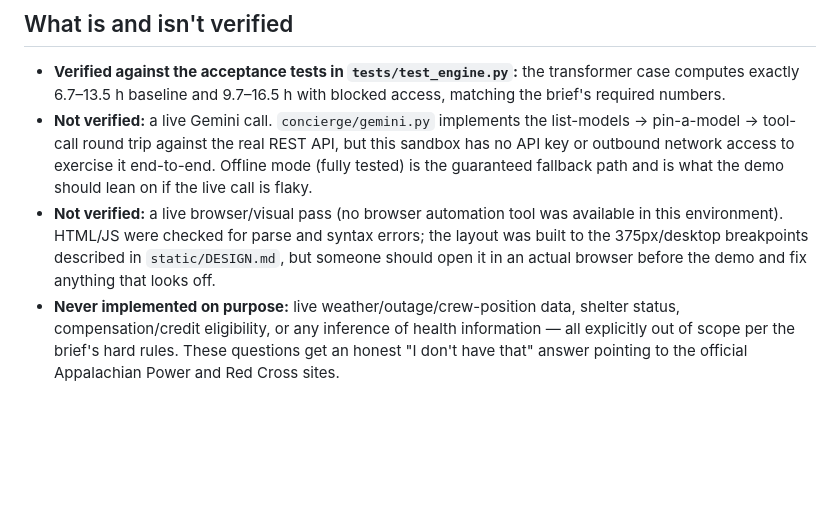
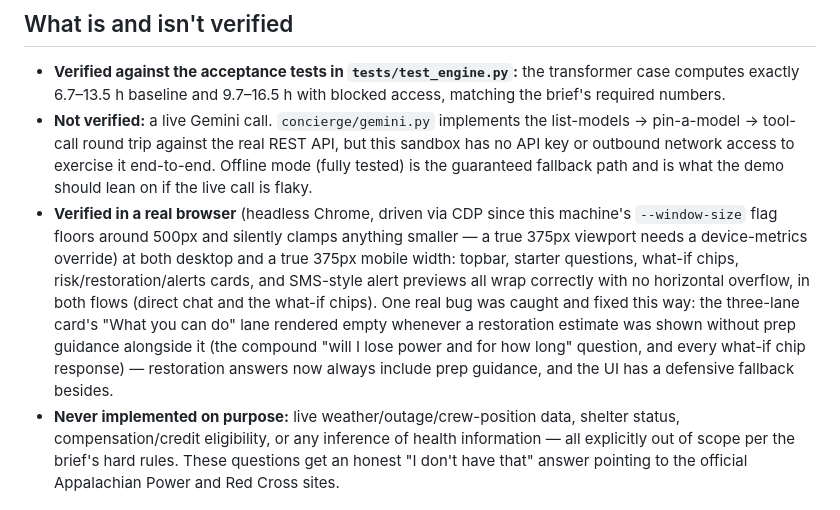
Before and after one commit to anishk09/wattsNext, a Markdown page: README.md, the part around the change. Drawn GitHub-style; blank space fills up the shorter version.

Commit message:
README: record the actual browser verification results

```diff
--- a/README.md
+++ b/README.md
@@ -104,11 +104,18 @@ browser — only city names and circuit-level damage summaries.
   exercise it end-to-end. Offline mode (fully tested) is the guaranteed
   fallback path and is what the demo should lean on if the live call is
   flaky.
-- **Not verified:** a live browser/visual pass (no browser automation tool
-  was available in this environment). HTML/JS were checked for parse and
-  syntax errors; the layout was built to the 375px/desktop breakpoints
-  described in `static/DESIGN.md`, but someone should open it in an actual
-  browser before the demo and fix anything that looks off.
+- **Verified in a real browser** (headless Chrome, driven via CDP since
+  this machine's `--window-size` flag floors around 500px and silently
+  clamps anything smaller — a true 375px viewport needs a device-metrics
+  override) at both desktop and a true 375px mobile width: topbar, starter
+  questions, what-if chips, risk/restoration/alerts cards, and SMS-style
+  alert previews all wrap correctly with no horizontal overflow, in both
+  flows (direct chat and the what-if chips). One real bug was caught and
+  fixed this way: the three-lane card's "What you can do" lane rendered
+  empty whenever a restoration estimate was shown without prep guidance
+  alongside it (the compound "will I lose power and for how long" question,
+  and every what-if chip response) — restoration answers now always
+  include prep guidance, and the UI has a defensive fallback besides.
 - **Never implemented on purpose:** live weather/outage/crew-position data,
   shelter status, compensation/credit eligibility, or any inference of
   health information — all explicitly out of scope per the brief's hard
```
